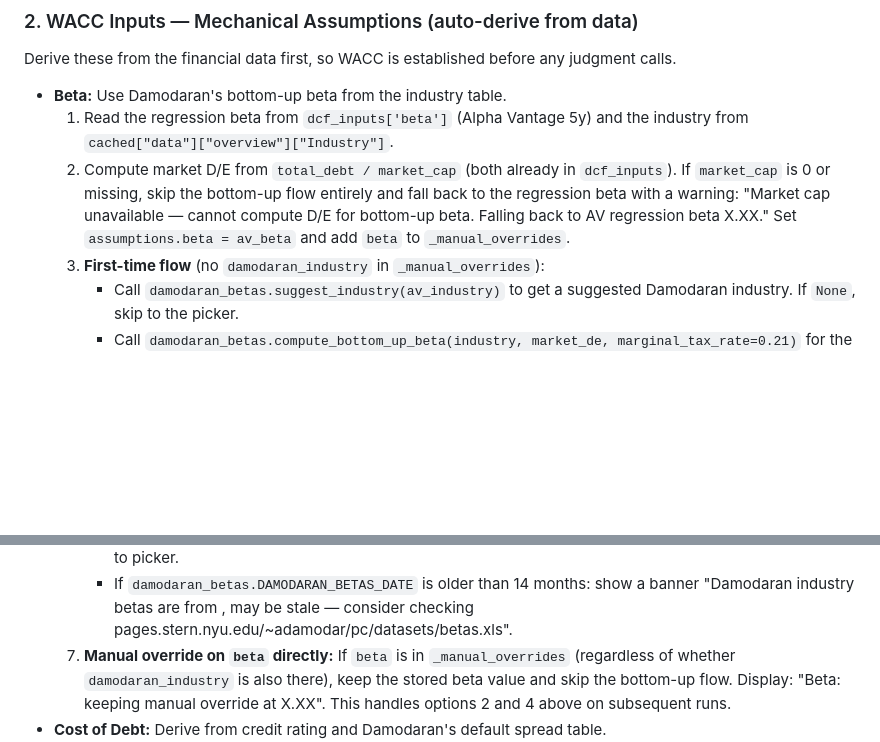
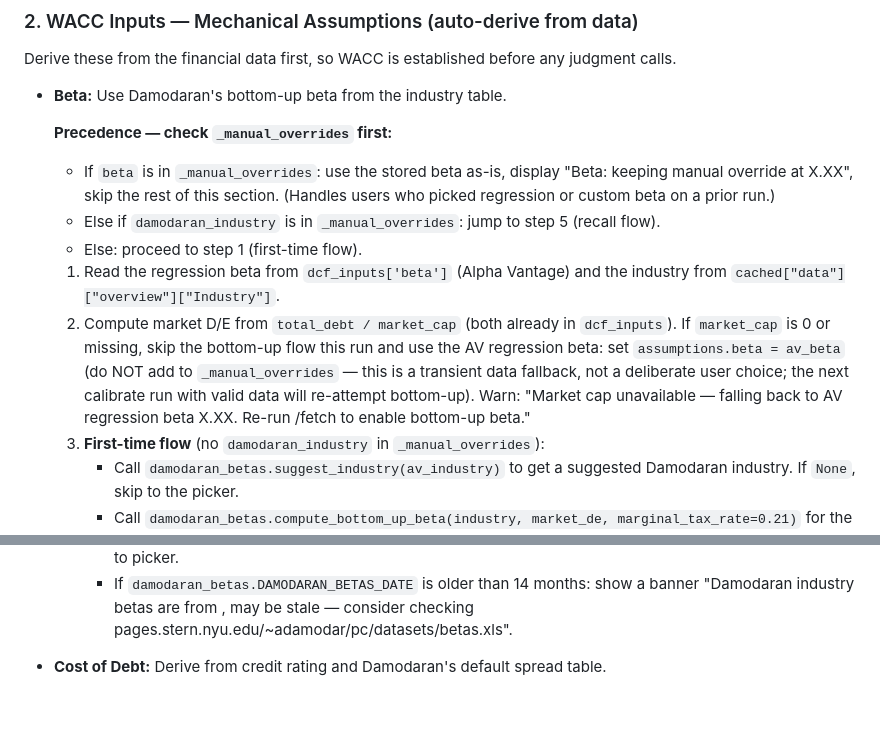
Before and after one commit to cimomo/intrinsic, a Markdown page: skills/calibrate/SKILL.md, 2 parts joined by grey strips. GitHub-like rendering; blank space fills up the shorter version.

Commit message:
audit #9: fix calibrate beta precedence and market_cap=0 fallback
Two issues caught on second-pass review:

1. Step ordering: the manual-override gate was at step 7 but agents
   reading top-down would fire steps 3 and 5 first. Move precedence
   guard to the top so the agent decides which path applies before
   running any flow.

2. market_cap=0 fallback was adding 'beta' to _manual_overrides,
   which permanently traps the user on AV beta even after re-fetch
   restores valid market_cap. Fix: just set assumptions.beta = av_beta
   for this run, do not lock as override.

Co-Authored-By: Claude Opus 4.6 (1M context) <noreply@anthropic.com>

```diff
--- a/skills/calibrate/SKILL.md
+++ b/skills/calibrate/SKILL.md
@@ -88,8 +88,14 @@ Assumptions are split into three tiers based on how much attention they need:
 Derive these from the financial data first, so WACC is established before any judgment calls.
 
 - **Beta:** Use Damodaran's bottom-up beta from the industry table.
-  1. Read the regression beta from `dcf_inputs['beta']` (Alpha Vantage 5y) and the industry from `cached["data"]["overview"]["Industry"]`.
-  2. Compute market D/E from `total_debt / market_cap` (both already in `dcf_inputs`). If `market_cap` is 0 or missing, skip the bottom-up flow entirely and fall back to the regression beta with a warning: "Market cap unavailable — cannot compute D/E for bottom-up beta. Falling back to AV regression beta X.XX." Set `assumptions.beta = av_beta` and add `beta` to `_manual_overrides`.
+
+  **Precedence — check `_manual_overrides` first:**
+  - If `beta` is in `_manual_overrides`: use the stored beta as-is, display "Beta: keeping manual override at X.XX", skip the rest of this section. (Handles users who picked regression or custom beta on a prior run.)
+  - Else if `damodaran_industry` is in `_manual_overrides`: jump to step 5 (recall flow).
+  - Else: proceed to step 1 (first-time flow).
+
+  1. Read the regression beta from `dcf_inputs['beta']` (Alpha Vantage) and the industry from `cached["data"]["overview"]["Industry"]`.
+  2. Compute market D/E from `total_debt / market_cap` (both already in `dcf_inputs`). If `market_cap` is 0 or missing, skip the bottom-up flow this run and use the AV regression beta: set `assumptions.beta = av_beta` (do NOT add to `_manual_overrides` — this is a transient data fallback, not a deliberate user choice; the next calibrate run with valid data will re-attempt bottom-up). Warn: "Market cap unavailable — falling back to AV regression beta X.XX. Re-run /fetch to enable bottom-up beta."
   3. **First-time flow** (no `damodaran_industry` in `_manual_overrides`):
      - Call `damodaran_betas.suggest_industry(av_industry)` to get a suggested Damodaran industry. If `None`, skip to the picker.
      - Call `damodaran_betas.compute_bottom_up_beta(industry, market_de, marginal_tax_rate=0.21)` for the suggested industry. Display:
@@ -128,7 +134,6 @@ Derive these from the financial data first, so WACC is established before any ju
      - If `suggest_industry` returns `None`: warn "no auto-match for AV industry '<X>' — please pick from list" and go to picker.
      - If the stored `damodaran_industry` no longer exists in `damodaran_betas.DAMODARAN_BETAS` (e.g., Damodaran renamed it): warn "Stored industry '<X>' not found in current table — please re-pick" and drop to picker.
      - If `damodaran_betas.DAMODARAN_BETAS_DATE` is older than 14 months: show a banner "Damodaran industry betas are from <DATE>, may be stale — consider checking pages.stern.nyu.edu/~adamodar/pc/datasets/betas.xls".
-  7. **Manual override on `beta` directly:** If `beta` is in `_manual_overrides` (regardless of whether `damodaran_industry` is also there), keep the stored beta value and skip the bottom-up flow. Display: "Beta: keeping manual override at X.XX". This handles options 2 and 4 above on subsequent runs.
 - **Cost of Debt:** Derive from credit rating and Damodaran's default spread table.
   1. Read the synthetic rating from `calculate_dcf_inputs()` (fields: `synthetic_rating`, `synthetic_spread`, `interest_coverage`).
   2. **Web search** for the actual credit rating. Rating agencies publish ratings in many places, and older articles rank high — a naive search almost always returns a stale rating, not the latest action. Use a time-targeted query: search `"{company_name} credit rating S&P Moody's {current_year-1} {current_year}"`. If the first search returns a rating but no source explicitly states a date in {current_year-1} or {current_year} when the rating was assigned, affirmed, or changed, do a **verification search**: `"{company_name} credit rating affirmed upgraded downgraded {current_year}"` to discover the actual current rating. Extract the rating if clearly stated with a recent date (e.g., "Aaa", "AA+").
```
